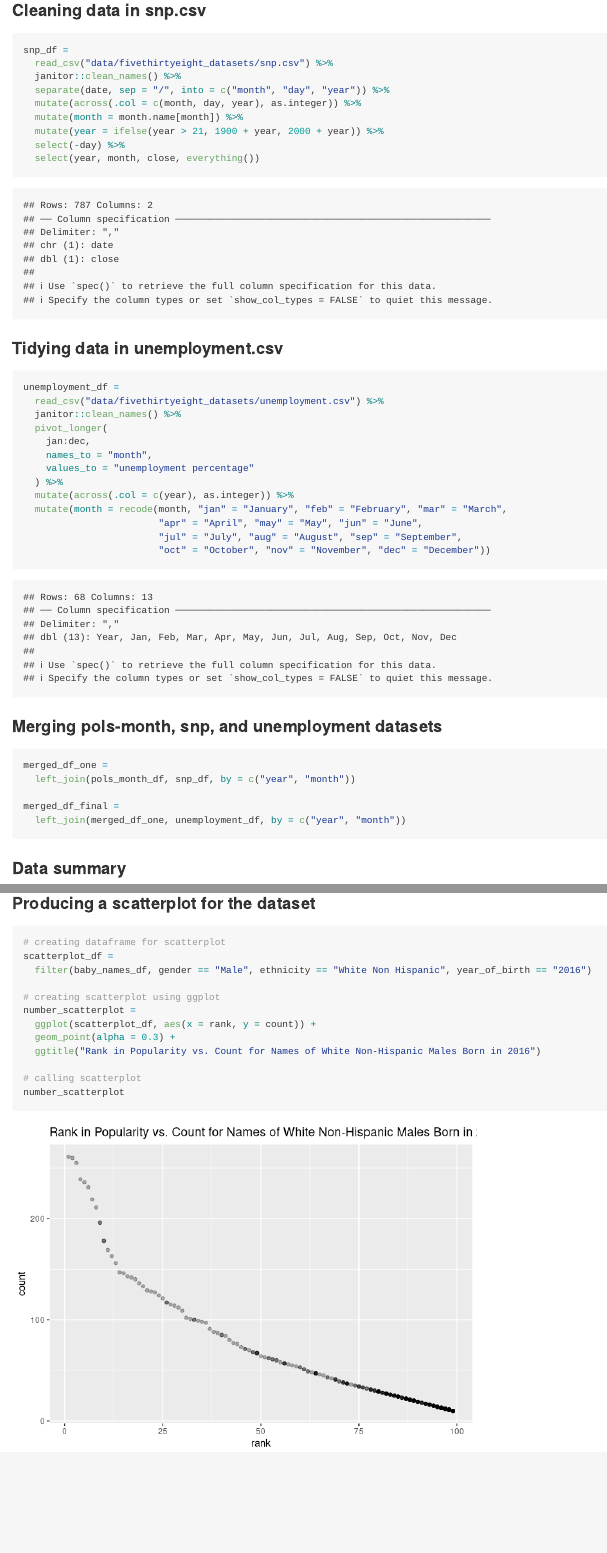
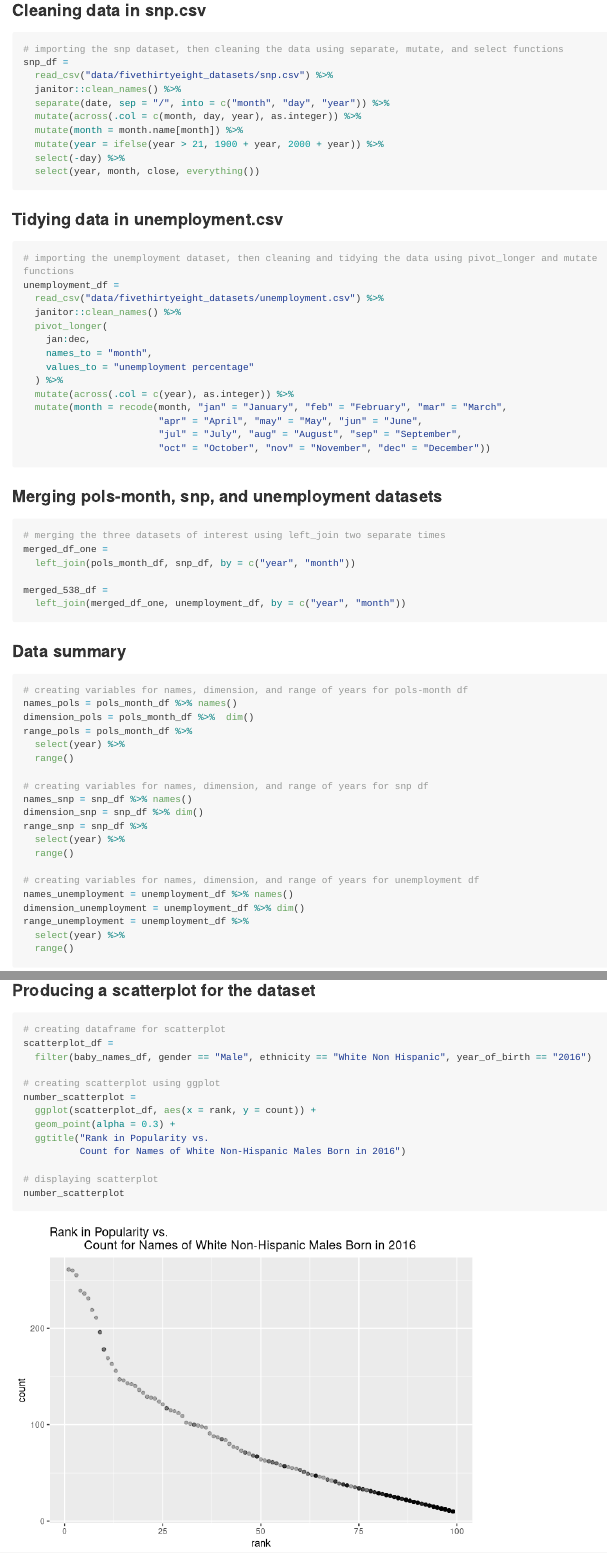
Before and after one commit to ragyierawal/p8105_hw2_rr3423, an R Markdown document (p8105_hw2_rr3423.Rmd): the page in a window 1100 px wide, from 2650 px down before the commit and from 2590 px down after it, so that both start at the same text, and a second part further down, joined at a grey line. Rendered offline with R 4.5, knitr and Pandoc, with nearby package versions; long lines of code are wrapped; column names are cleaned by a stand-in for the janitor package.

Commit message:
added comments for code, adding message = FALSe and warning = FALSE for r code chunks

````diff
--- a/p8105_hw2_rr3423.Rmd
+++ b/p8105_hw2_rr3423.Rmd
@@ -116,7 +120,8 @@ pols_month_df =
 
 ### Cleaning data in snp.csv
 
-```{r clean_snp}
+```{r clean_snp, message = FALSE, warning = FALSE}
+# importing the snp dataset, then cleaning the data using separate, mutate, and select functions
 snp_df =
   read_csv("data/fivethirtyeight_datasets/snp.csv") %>%
   janitor::clean_names() %>%
@@ -130,7 +135,8 @@ snp_df =
 
 ### Tidying data in unemployment.csv
 
-```{r clean_unemployment}
+```{r clean_unemployment, message = FALSE, warning = FALSE}
+# importing the unemployment dataset, then cleaning and tidying the data using pivot_longer and mutate functions
 unemployment_df =
   read_csv("data/fivethirtyeight_datasets/unemployment.csv") %>%
   janitor::clean_names() %>%
@@ -149,28 +155,32 @@ unemployment_df =
 ### Merging pols-month, snp, and unemployment datasets
 
 ```{r merge_datasets}
+# merging the three datasets of interest using left_join two separate times
 merged_df_one =
   left_join(pols_month_df, snp_df, by = c("year", "month"))
 
-merged_df_final =
+merged_538_df =
   left_join(merged_df_one, unemployment_df, by = c("year", "month"))
 ```
 
 ### Data summary
 
 ```{r data_summary_2}
+# creating variables for names, dimension, and range of years for pols-month df
 names_pols = pols_month_df %>% names()
 dimension_pols = pols_month_df %>%  dim()
 range_pols = pols_month_df %>%
   select(year) %>%
   range()
 
+# creating variables for names, dimension, and range of years for snp df
 names_snp = snp_df %>% names()
 dimension_snp = snp_df %>% dim()
 range_snp = snp_df %>%
   select(year) %>%
   range()
 
+# creating variables for names, dimension, and range of years for unemployment df
 names_unemployment = unemployment_df %>% names()
 dimension_unemployment = unemployment_df %>% dim()
 range_unemployment = unemployment_df %>%
@@ -250,8 +264,9 @@ scatterplot_df =
 number_scatterplot =
   ggplot(scatterplot_df, aes(x = rank, y = count)) +
   geom_point(alpha = 0.3) +
-  ggtitle("Rank in Popularity vs. Count for Names of White Non-Hispanic Males Born in 2016")
+  ggtitle("Rank in Popularity vs.
+          Count for Names of White Non-Hispanic Males Born in 2016")
 
-# calling scatterplot
+# displaying scatterplot
 number_scatterplot
 ```
````
Also changed, not shown: p8105_hw2_rr3423.md, p8105_hw2_rr3423_files/figure-gfm/unnamed-chunk-1-1.png, p8105_hw2_rr3423.Rmd (18 more changed lines), 1 other file.
